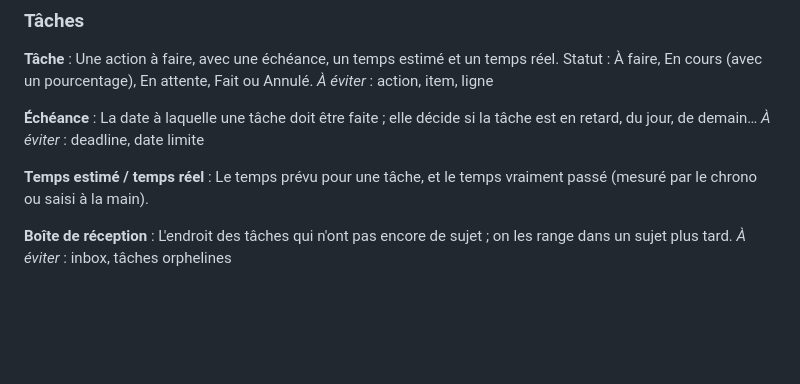
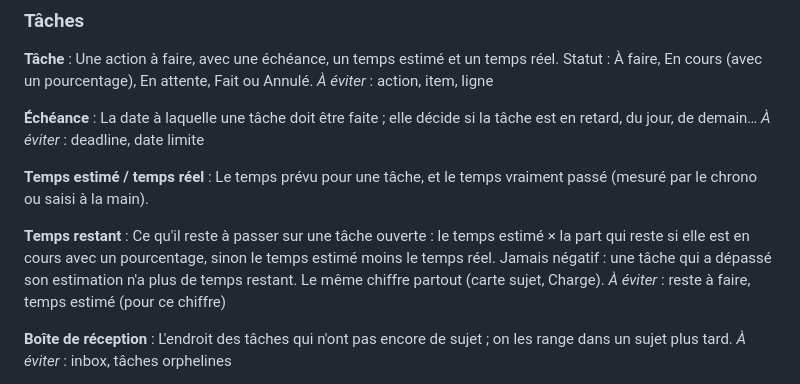
Before and after one commit to noriviere/todo, a Markdown page: CONTEXT.md, the part around the change. GitHub-like rendering; blank space fills up the shorter version.

Commit message:
Glossaire : définition unique du temps restant
Co-Authored-By: Claude Opus 5.5 <noreply@anthropic.com>
Claude-Session: https://claude.ai/code/session_01GoxkUQbX5CrV3tz9mvfdPr

```diff
--- a/CONTEXT.md
+++ b/CONTEXT.md
@@ -32,6 +32,10 @@ _À éviter_ : deadline, date limite
 
 **Temps estimé / temps réel** :
 Le temps prévu pour une tâche, et le temps vraiment passé (mesuré par le chrono ou saisi à la main).
+
+**Temps restant** :
+Ce qu'il reste à passer sur une tâche ouverte : le temps estimé × la part qui reste si elle est en cours avec un pourcentage, sinon le temps estimé moins le temps réel. Jamais négatif : une tâche qui a dépassé son estimation n'a plus de temps restant. Le même chiffre partout (carte sujet, Charge).
+_À éviter_ : reste à faire, temps estimé (pour ce chiffre)
 
 **Boîte de réception** :
 L'endroit des tâches qui n'ont pas encore de sujet ; on les range dans un sujet plus tard.
```
